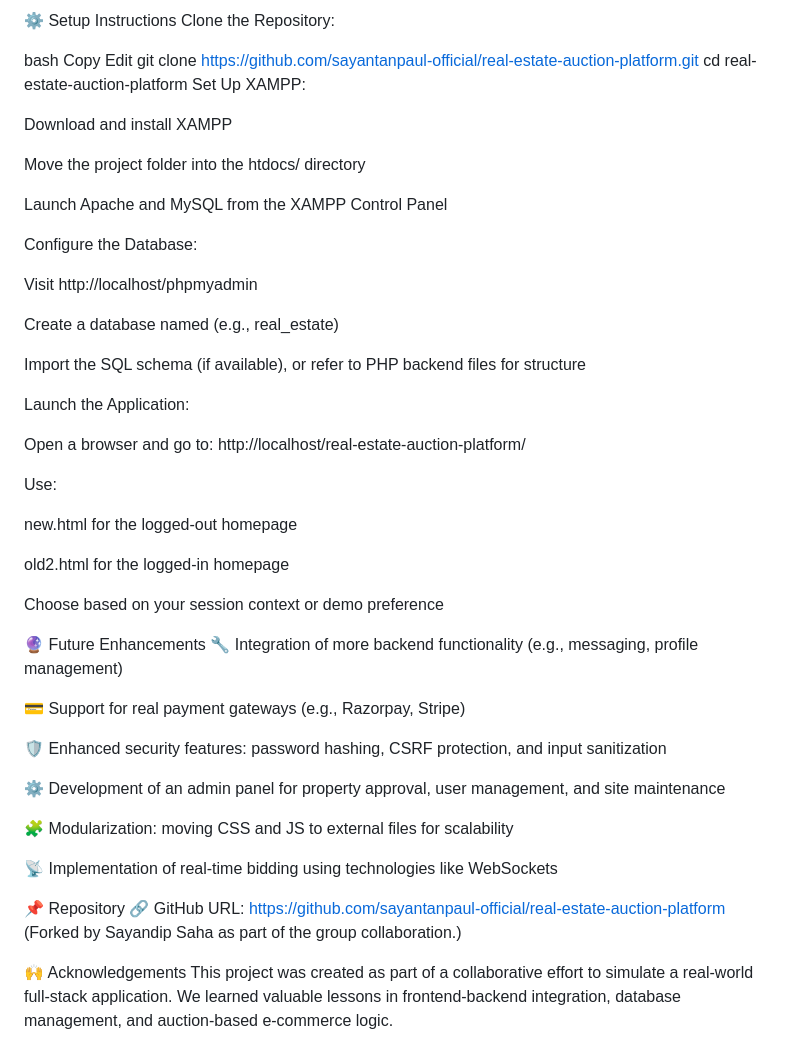
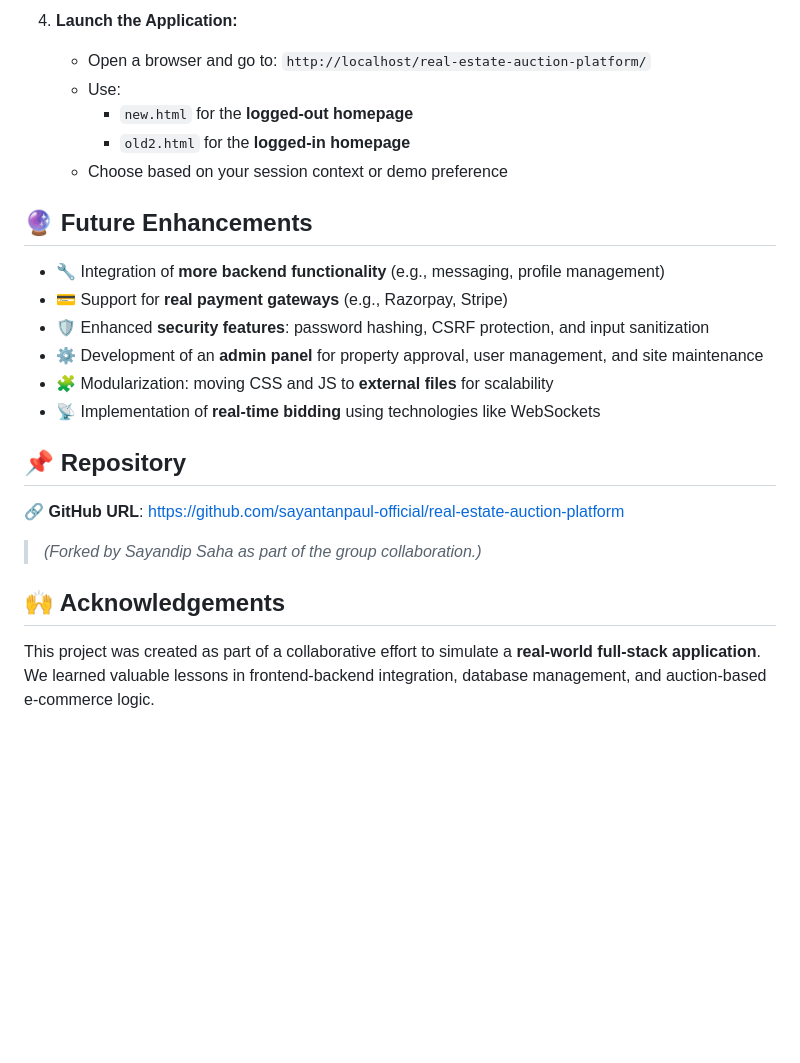
Before and after one commit to SayandipSaha12/Apartments.com, a Markdown page: README.md, the part around the change printed below. GitHub-like rendering; blank space fills up the shorter version.

```diff
--- a/README.md
+++ b/README.md
@@ -48,57 +63,25 @@ CSS and JavaScript are included inline within HTML files to keep the structure s
 
-⚙️ Setup Instructions
-Clone the Repository:
+4. **Launch the Application:**
+   - Open a browser and go to: `http://localhost/real-estate-auction-platform/`
+   - Use:
+     - `new.html` for the **logged-out homepage**
+     - `old2.html` for the **logged-in homepage**
+   - Choose based on your session context or demo preference
 
-bash
-Copy
-Edit
-git clone https://github.com/sayantanpaul-official/real-estate-auction-platform.git
-cd real-estate-auction-platform
-Set Up XAMPP:
+## 🔮 Future Enhancements
 
-Download and install XAMPP
+- 🔧 Integration of **more backend functionality** (e.g., messaging, profile management)
+- 💳 Support for **real payment gateways** (e.g., Razorpay, Stripe)
+- 🛡️ Enhanced **security features**: password hashing, CSRF protection, and input sanitization
+- ⚙️ Development of an **admin panel** for property approval, user management, and site maintenance
+- 🧩 Modularization: moving CSS and JS to **external files** for scalability
+- 📡 Implementation of **real-time bidding** using technologies like WebSockets
 
-Move the project folder into the htdocs/ directory
+## 📌 Repository
 
-Launch Apache and MySQL from the XAMPP Control Panel
+🔗 **GitHub URL**: https://github.com/sayantanpaul-official/real-estate-auction-platform
+> *(Forked by Sayandip Saha as part of the group collaboration.)*
 
-Configure the Database:
+## 🙌 Acknowledgements
 
-Visit http://localhost/phpmyadmin
-
-Create a database named (e.g., real_estate)
-
-Import the SQL schema (if available), or refer to PHP backend files for structure
-
-Launch the Application:
-
-Open a browser and go to:
-http://localhost/real-estate-auction-platform/
-
-Use:
-
-new.html for the logged-out homepage
-
-old2.html for the logged-in homepage
-
-Choose based on your session context or demo preference
-
-🔮 Future Enhancements
-🔧 Integration of more backend functionality (e.g., messaging, profile management)
-
-💳 Support for real payment gateways (e.g., Razorpay, Stripe)
-
-🛡️ Enhanced security features: password hashing, CSRF protection, and input sanitization
-
-⚙️ Development of an admin panel for property approval, user management, and site maintenance
-
-🧩 Modularization: moving CSS and JS to external files for scalability
-
-📡 Implementation of real-time bidding using technologies like WebSockets
-
-📌 Repository
-🔗 GitHub URL: https://github.com/sayantanpaul-official/real-estate-auction-platform
-(Forked by Sayandip Saha as part of the group collaboration.)
-
-🙌 Acknowledgements
-This project was created as part of a collaborative effort to simulate a real-world full-stack application. We learned valuable lessons in frontend-backend integration, database management, and auction-based e-commerce logic.
+This project was created as part of a collaborative effort to simulate a **real-world full-stack application**. We learned valuable lessons in frontend-backend integration, database management, and auction-based e-commerce logic.
```
Also changed, not shown: other parts of README.md (+45 -30 lines).
